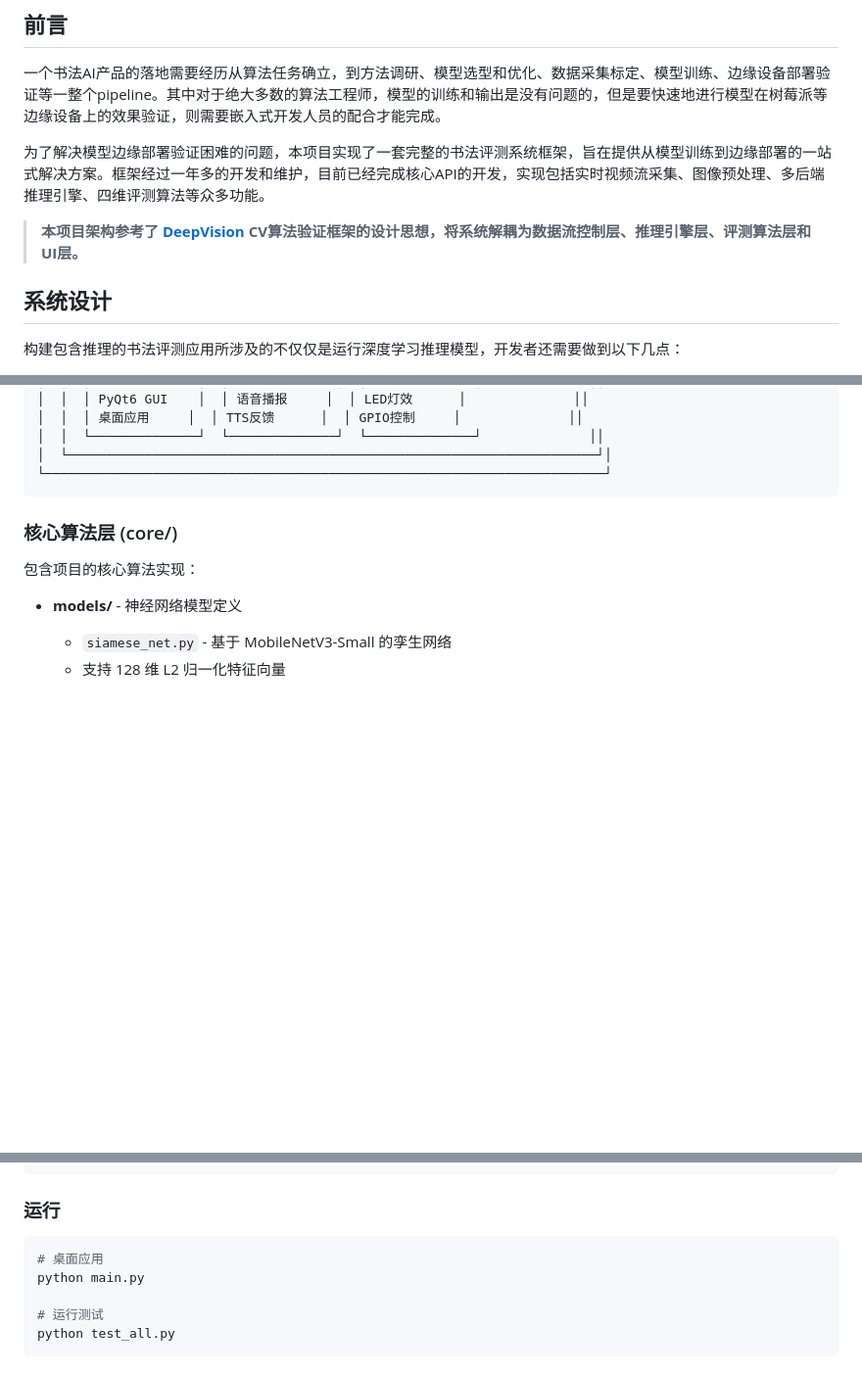
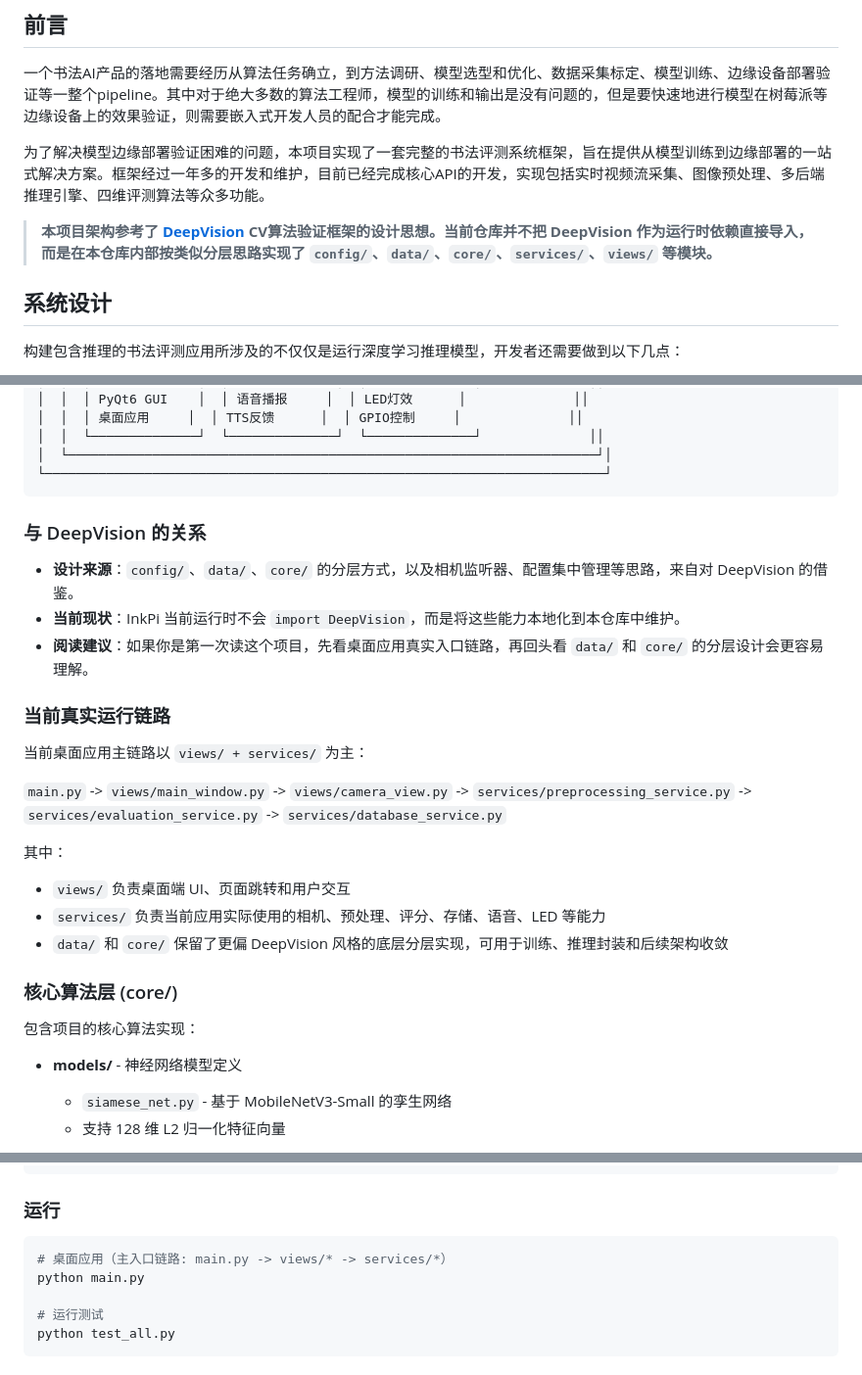
Before and after one commit to zong1024/InkPi-Raspberry-Pi, a Markdown page: README.md, 3 parts joined by grey strips. Shown at 98% size. Rendered like a GitHub page; blank space fills up the shorter version.

Commit message:
Clarify DeepVision relationship in docs

````diff
--- a/README.md
+++ b/README.md
@@ -11,7 +11,7 @@
 
 为了解决模型边缘部署验证困难的问题，本项目实现了一套完整的书法评测系统框架，旨在提供从模型训练到边缘部署的一站式解决方案。框架经过一年多的开发和维护，目前已经完成核心API的开发，实现包括实时视频流采集、图像预处理、多后端推理引擎、四维评测算法等众多功能。
 
-> **本项目架构参考了 [DeepVision](https://github.com/zong1024/DeepVision) CV算法验证框架的设计思想，将系统解耦为数据流控制层、推理引擎层、评测算法层和UI层。**
+> **本项目架构参考了 [DeepVision](https://github.com/zong1024/DeepVision) CV算法验证框架的设计思想。当前仓库并不把 DeepVision 作为运行时依赖直接导入，而是在本仓库内部按类似分层思路实现了 `config/`、`data/`、`core/`、`services/`、`views/` 等模块。**
 
 ## 系统设计
 
@@ -70,6 +70,24 @@
 │  └─────────────────────────────────────────────────────────────────────┘│
 └─────────────────────────────────────────────────────────────────────────┘
 ```
+
+### 与 DeepVision 的关系
+
+- **设计来源**：`config/`、`data/`、`core/` 的分层方式，以及相机监听器、配置集中管理等思路，来自对 DeepVision 的借鉴。
+- **当前现状**：InkPi 当前运行时不会 `import DeepVision`，而是将这些能力本地化到本仓库中维护。
+- **阅读建议**：如果你是第一次读这个项目，先看桌面应用真实入口链路，再回头看 `data/` 和 `core/` 的分层设计会更容易理解。
+
+### 当前真实运行链路
+
+当前桌面应用主链路以 `views/ + services/` 为主：
+
+`main.py` -> `views/main_window.py` -> `views/camera_view.py` -> `services/preprocessing_service.py` -> `services/evaluation_service.py` -> `services/database_service.py`
+
+其中：
+
+- `views/` 负责桌面端 UI、页面跳转和用户交互
+- `services/` 负责当前应用实际使用的相机、预处理、评分、存储、语音、LED 等能力
+- `data/` 和 `core/` 保留了更偏 DeepVision 风格的底层分层实现，可用于训练、推理封装和后续架构收敛
 
 ### 核心算法层 (core/)
 
@@ -250,7 +268,7 @@ pip install -r requirements.txt
 ### 运行
 
 ```bash
-# 桌面应用
+# 桌面应用（主入口链路: main.py -> views/* -> services/*）
 python main.py
 
 # 运行测试
````
Also changed, not shown: docs/README.md (+20 -1 lines), docs/TRAINING.md (+10 -2 lines).
